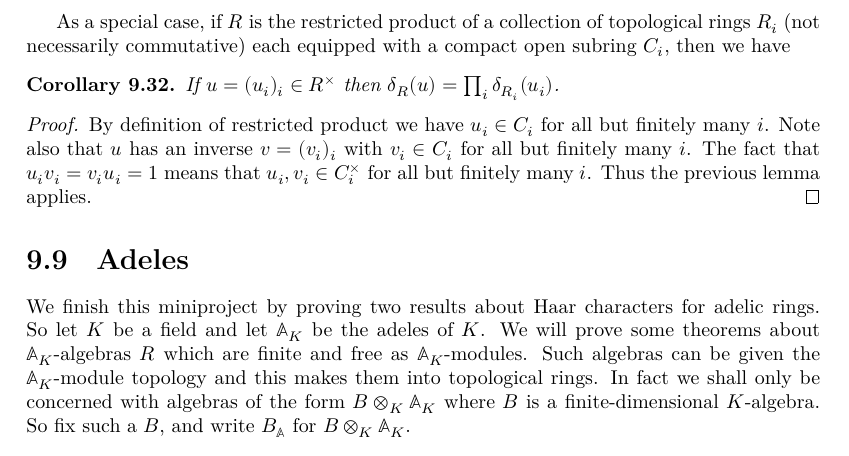
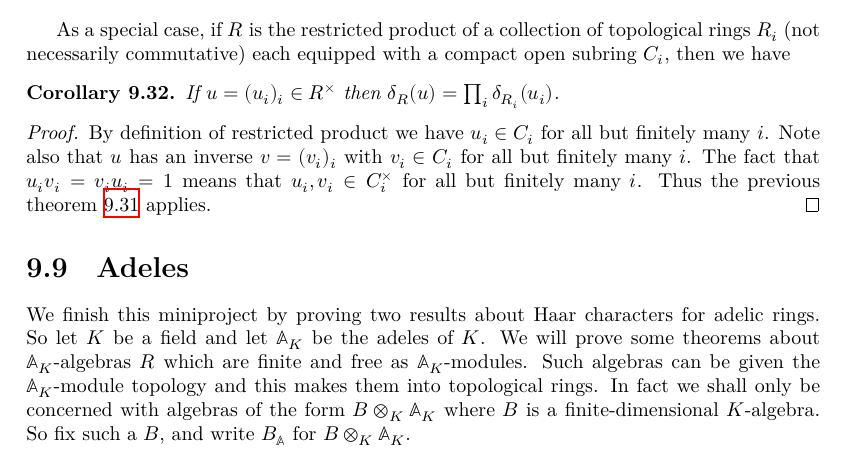
Before and after one commit to ImperialCollegeLondon/FLT, a LaTeX thesis (blueprint/src/print.tex, which reads blueprint/src/chapter/HaarCharacterProject.tex): part of page 56 of 74, cut so that both start at the same text. Compiled offline with XeLaTeX.

Commit message:
fix LaTeX

```diff
--- a/blueprint/src/chapter/HaarCharacterProject.tex
+++ b/blueprint/src/chapter/HaarCharacterProject.tex
@@ -649,7 +649,7 @@ As a special case, if $R$ is the restricted product of a collection of topologic
   By definition of restricted product we have $u_i\in C_i$ for all but finitely many $i$.
   Note also that $u$ has an inverse $v=(v_i)_i$ with $v_i\in C_i$ for all but finitely many $i$.
   The fact that $u_iv_i=v_iu_i=1$ means that $u_i,v_i\in C_i^\times$ for all but finitely many $i$.
-  Thus the previous lemma applies.
+  Thus the previous theorem~\ref{addHaarScalarFactor_restricted_product} applies.
 \end{proof}
 
 \section{Adeles}
```
Also changed, not shown: blueprint/src/chapter/HaarCharacterProject.tex (2 more changed lines).
